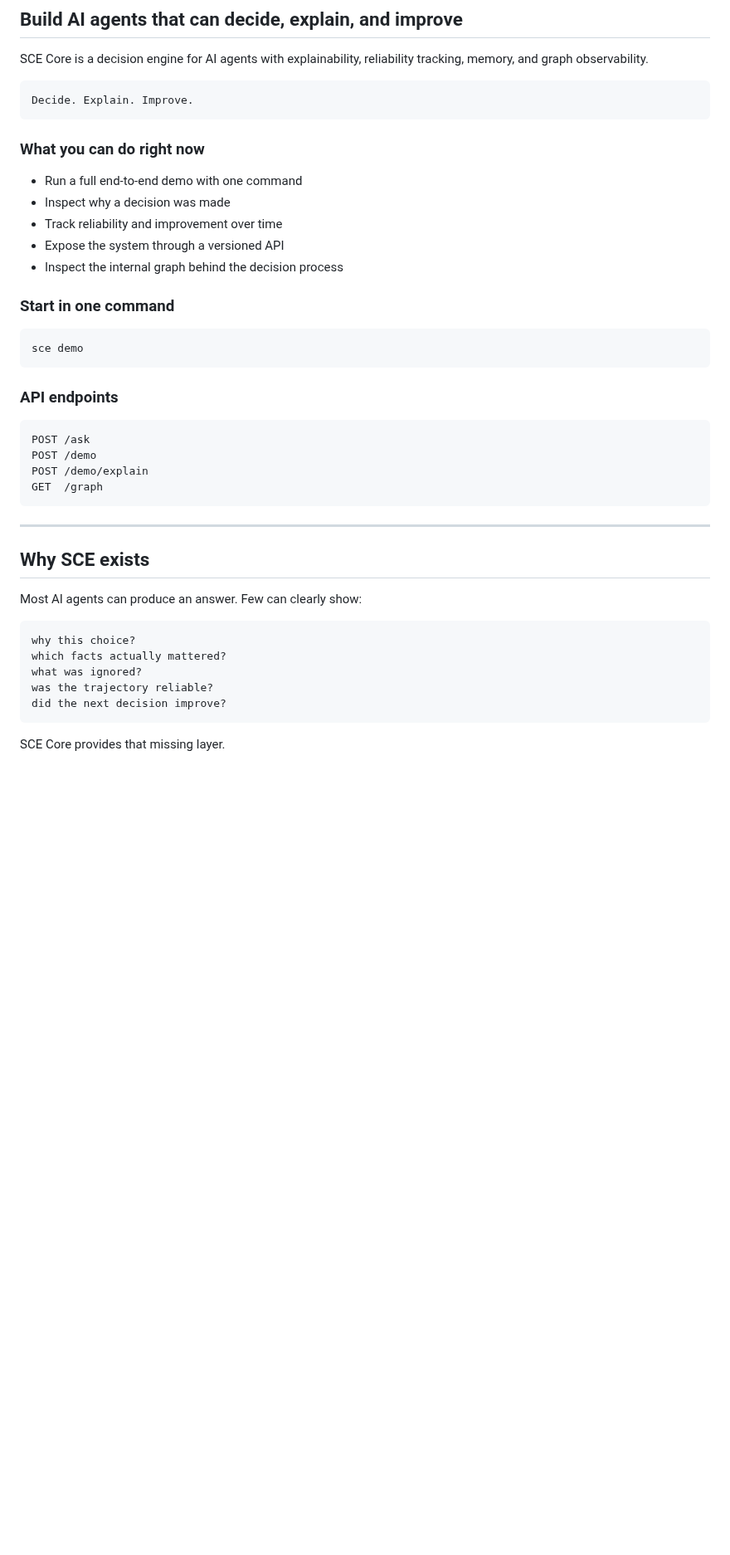
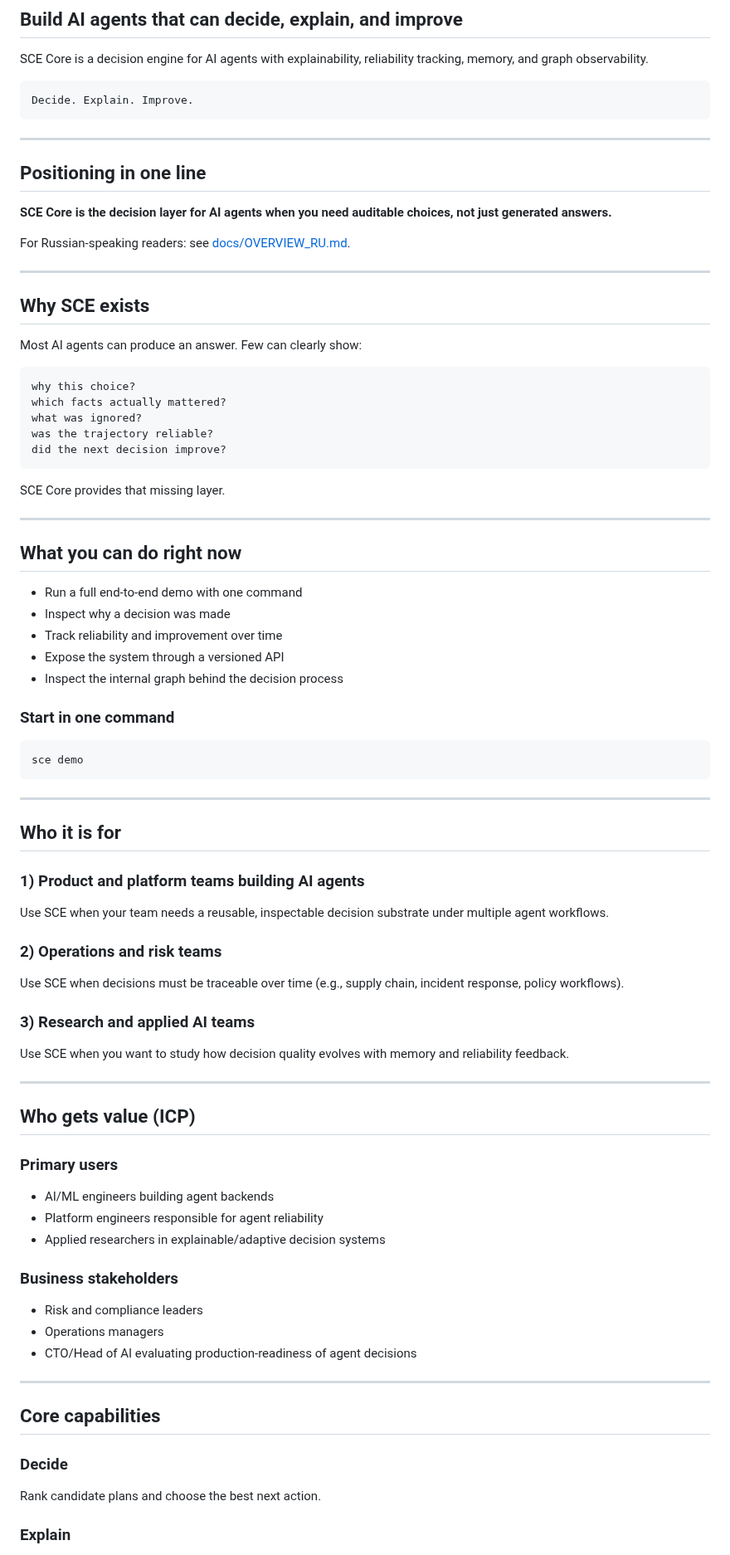
Before and after one commit to yanixkz/sce-core, a Markdown page: README.md, the part around one of its changes. Shown at 83% size. Rendered like a GitHub page; blank space fills up the shorter version.

Commit message:
docs: clarify positioning, ICP, and add Russian project overview

````diff
--- a/README.md
+++ b/README.md
@@ -10,28 +10,13 @@ SCE Core is a decision engine for AI agents with explainability, reliability tra
 Decide. Explain. Improve.
 ```
 
-### What you can do right now
+---
 
-- Run a full end-to-end demo with one command
-- Inspect why a decision was made
-- Track reliability and improvement over time
-- Expose the system through a versioned API
-- Inspect the internal graph behind the decision process
+## Positioning in one line
 
-### Start in one command
+**SCE Core is the decision layer for AI agents when you need auditable choices, not just generated answers.**
 
-```bash
-sce demo
-```
-
-### API endpoints
-
-```text
-POST /ask
-POST /demo
-POST /demo/explain
-GET  /graph
-```
+For Russian-speaking readers: see [docs/OVERVIEW_RU.md](docs/OVERVIEW_RU.md).
 
 ---
 
@@ -49,3 +34,62 @@ did the next decision improve?
 ```
 
 SCE Core provides that missing layer.
+
+---
+
+## What you can do right now
+
+- Run a full end-to-end demo with one command
+- Inspect why a decision was made
+- Track reliability and improvement over time
+- Expose the system through a versioned API
+- Inspect the internal graph behind the decision process
+
+### Start in one command
+
+```bash
+sce demo
+```
+
+---
+
+## Who it is for
+
+### 1) Product and platform teams building AI agents
+
+Use SCE when your team needs a reusable, inspectable decision substrate under multiple agent workflows.
+
+### 2) Operations and risk teams
+
+Use SCE when decisions must be traceable over time (e.g., supply chain, incident response, policy workflows).
+
+### 3) Research and applied AI teams
+
+Use SCE when you want to study how decision quality evolves with memory and reliability feedback.
+
+---
+
+## Who gets value (ICP)
+
+### Primary users
+
+- AI/ML engineers building agent backends
+- Platform engineers responsible for agent reliability
+- Applied researchers in explainable/adaptive decision systems
+
+### Business stakeholders
+
+- Risk and compliance leaders
+- Operations managers
+- CTO/Head of AI evaluating production-readiness of agent decisions
+
+---
+
+## Core capabilities
+
+### Decide
+
+Rank candidate plans and choose the best next action.
+
+### Explain
+
````
Also changed, not shown: other parts of README.md (+52 -25 lines), docs/OVERVIEW_RU.md (added, +87 -0 lines).
